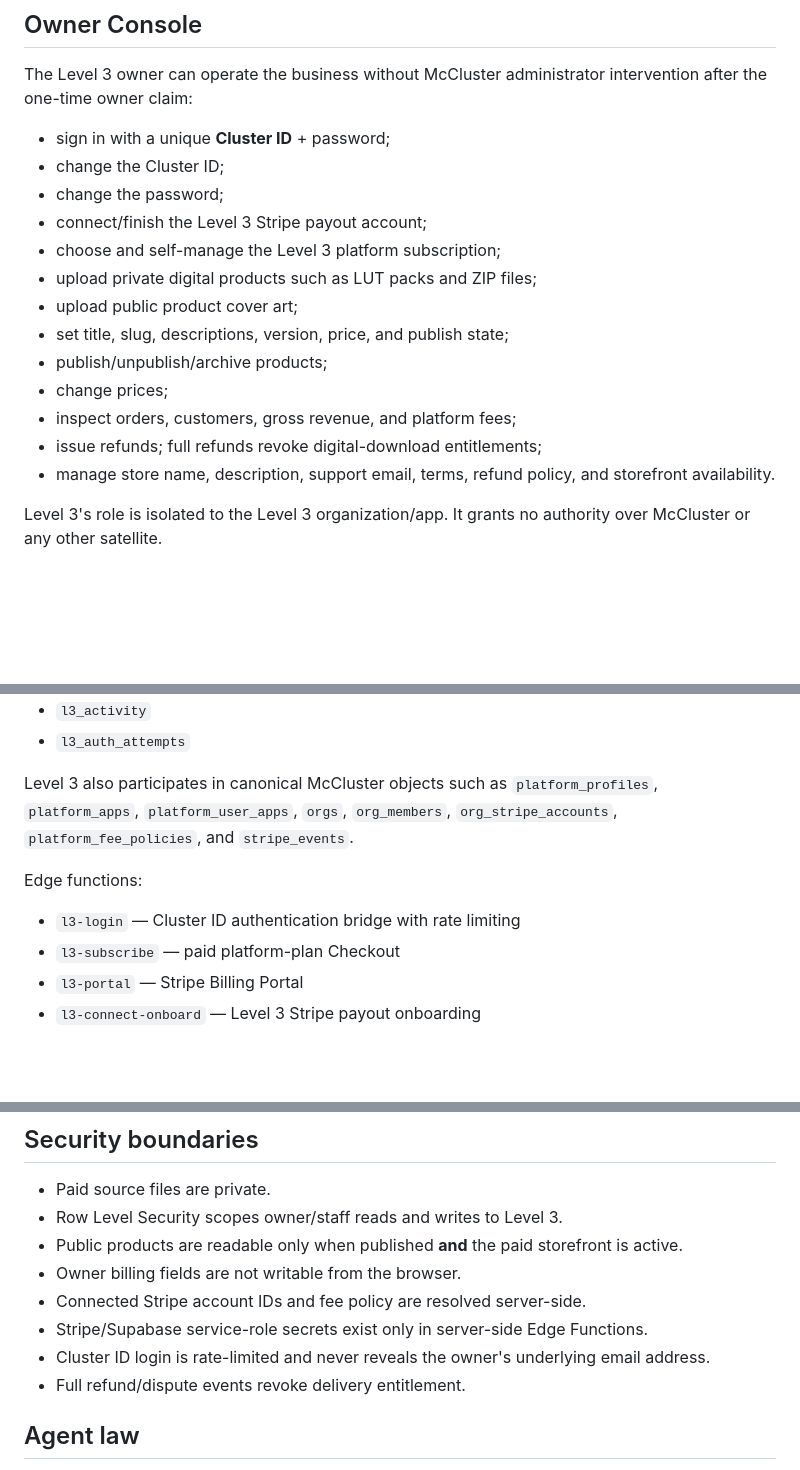
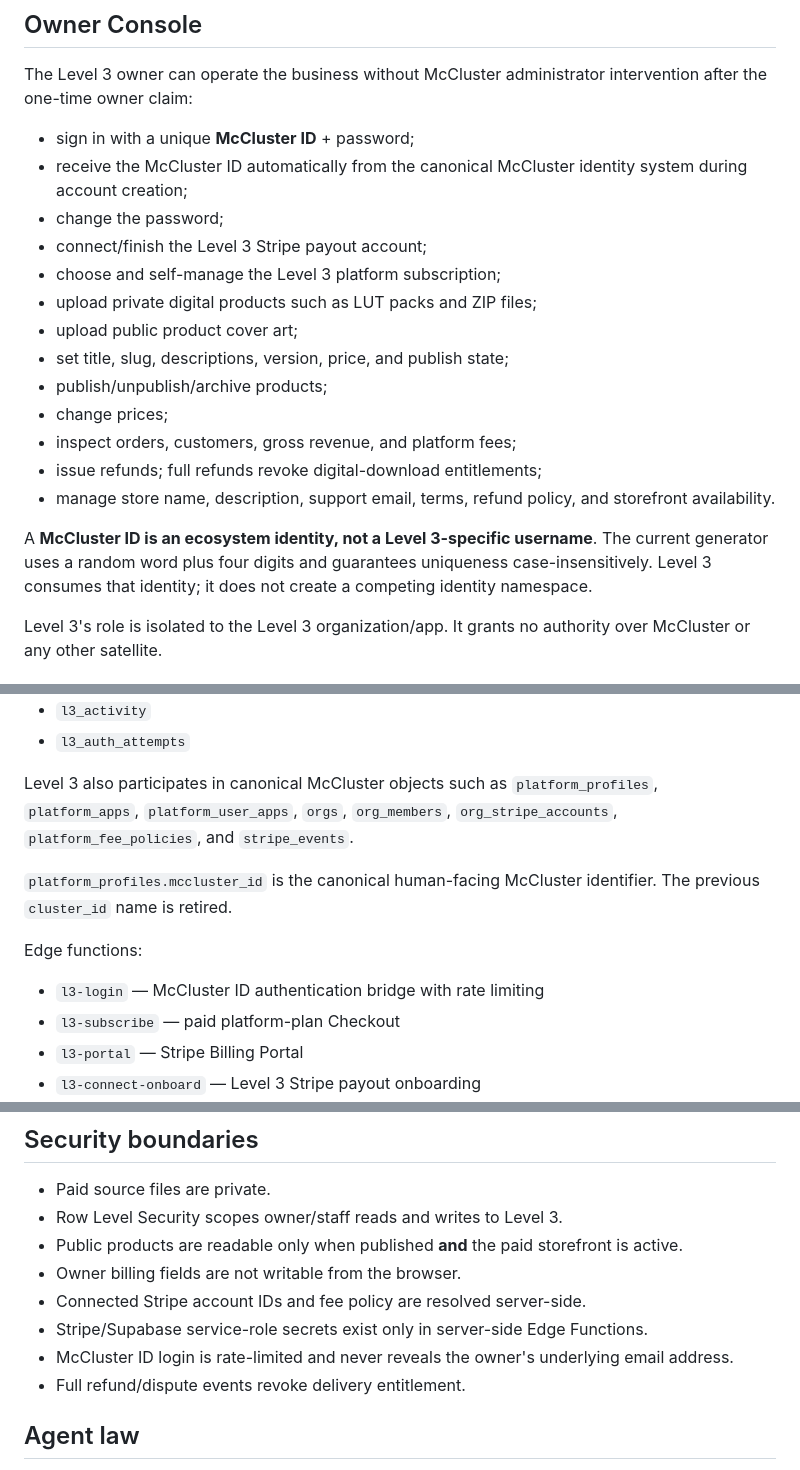
Before and after one commit to mcclusterishere/Lvl-3-Media, a Markdown page: README.md, 3 parts joined by grey strips. Rendered like a GitHub page; blank space fills up the shorter version.

Commit message:
Document canonical McCluster ID identity system

```diff
--- a/README.md
+++ b/README.md
@@ -13,8 +13,8 @@ Level 3 Media is a McCluster satellite product. The authoritative ecosystem repo
 
 The Level 3 owner can operate the business without McCluster administrator intervention after the one-time owner claim:
 
-- sign in with a unique **Cluster ID** + password;
-- change the Cluster ID;
+- sign in with a unique **McCluster ID** + password;
+- receive the McCluster ID automatically from the canonical McCluster identity system during account creation;
 - change the password;
 - connect/finish the Level 3 Stripe payout account;
 - choose and self-manage the Level 3 platform subscription;
@@ -26,6 +26,8 @@ The Level 3 owner can operate the business without McCluster administrator inter
 - inspect orders, customers, gross revenue, and platform fees;
 - issue refunds; full refunds revoke digital-download entitlements;
 - manage store name, description, support email, terms, refund policy, and storefront availability.
+
+A **McCluster ID is an ecosystem identity, not a Level 3-specific username**. The current generator uses a random word plus four digits and guarantees uniqueness case-insensitively. Level 3 consumes that identity; it does not create a competing identity namespace.
 
 Level 3's role is isolated to the Level 3 organization/app. It grants no authority over McCluster or any other satellite.
 
@@ -82,9 +84,11 @@ Level 3-specific database objects include:
 
 Level 3 also participates in canonical McCluster objects such as `platform_profiles`, `platform_apps`, `platform_user_apps`, `orgs`, `org_members`, `org_stripe_accounts`, `platform_fee_policies`, and `stripe_events`.
 
+`platform_profiles.mccluster_id` is the canonical human-facing McCluster identifier. The previous `cluster_id` name is retired.
+
 Edge functions:
 
-- `l3-login` — Cluster ID authentication bridge with rate limiting
+- `l3-login` — McCluster ID authentication bridge with rate limiting
 - `l3-subscribe` — paid platform-plan Checkout
 - `l3-portal` — Stripe Billing Portal
 - `l3-connect-onboard` — Level 3 Stripe payout onboarding
@@ -101,7 +105,7 @@ Edge functions:
 - Owner billing fields are not writable from the browser.
 - Connected Stripe account IDs and fee policy are resolved server-side.
 - Stripe/Supabase service-role secrets exist only in server-side Edge Functions.
-- Cluster ID login is rate-limited and never reveals the owner's underlying email address.
+- McCluster ID login is rate-limited and never reveals the owner's underlying email address.
 - Full refund/dispute events revoke delivery entitlement.
 
 ## Agent law
```
